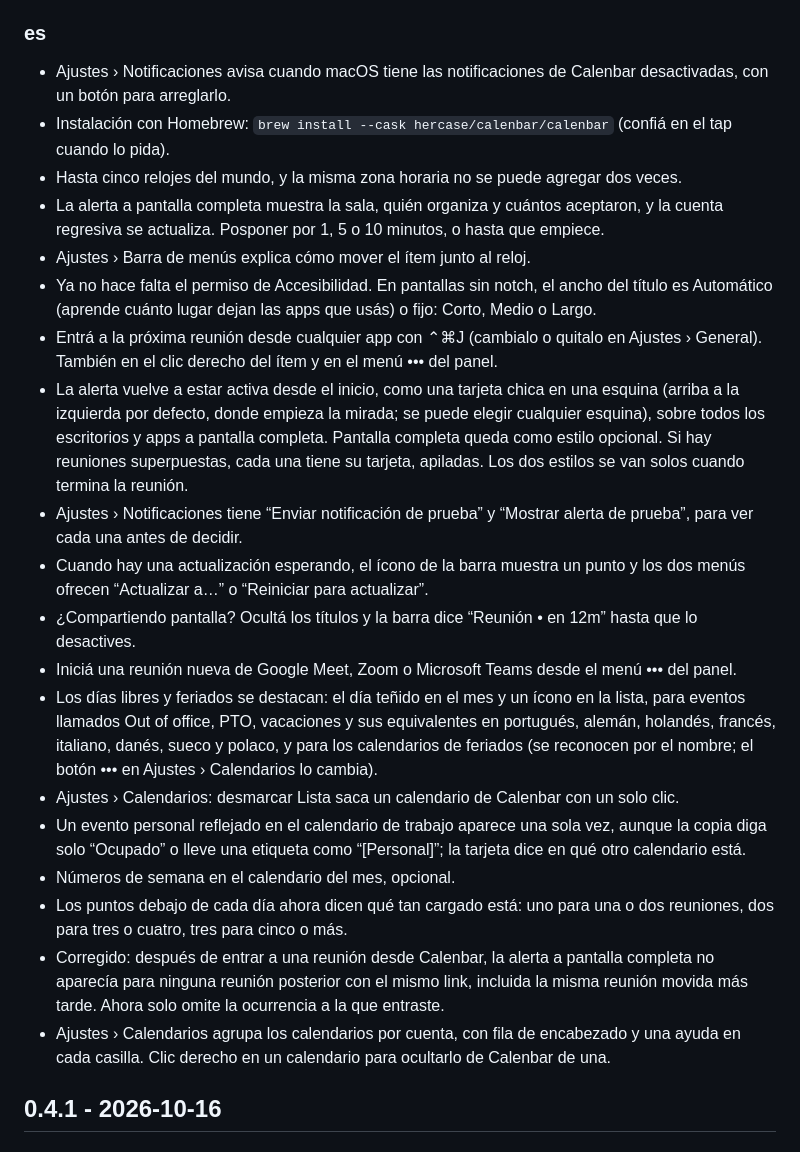
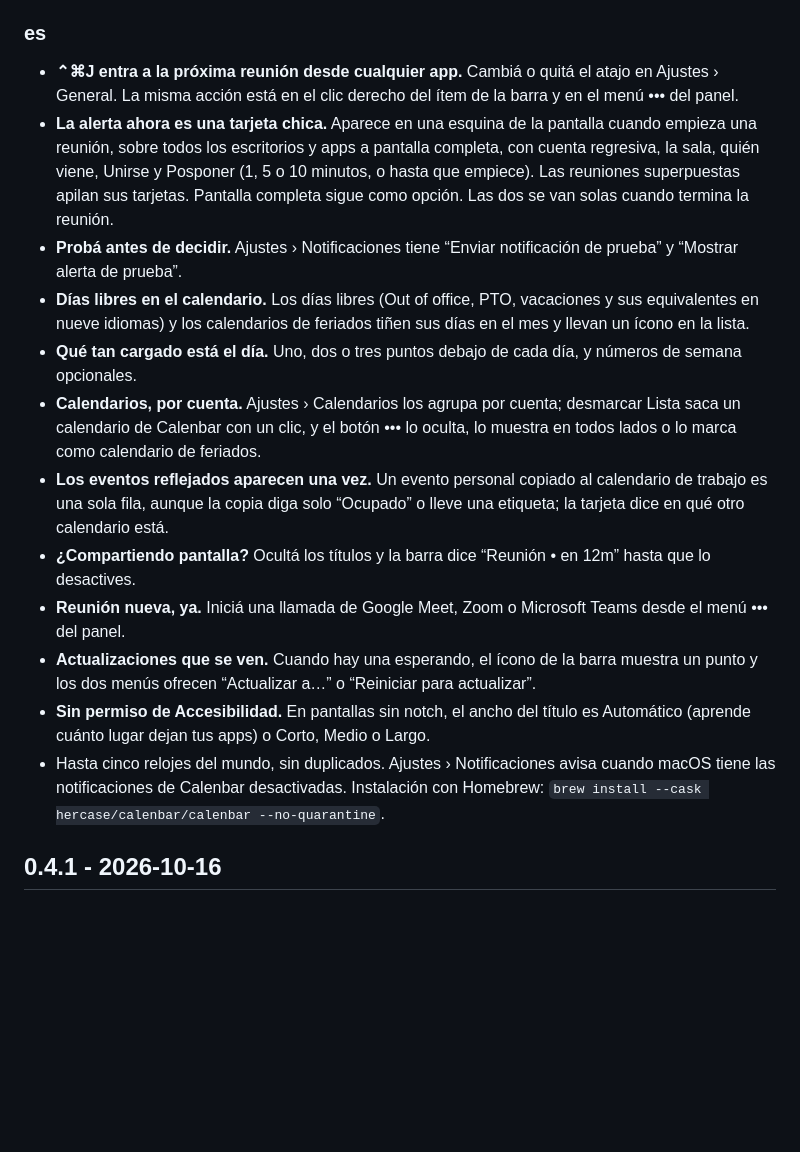
Before and after one commit to hercase/calenbar, a Markdown page: CHANGELOG.md, the part around one of its changes. Drawn GitHub-style; blank space fills up the shorter version.

```diff
--- a/CHANGELOG.md
+++ b/CHANGELOG.md
@@ -32,24 +25,17 @@ Un atajo para entrar, una alerta que no tapa todo, y los días libres en el cale
 
 ### es
-- Ajustes › Notificaciones avisa cuando macOS tiene las notificaciones de Calenbar desactivadas, con un botón para arreglarlo.
-- Instalación con Homebrew: `brew install --cask hercase/calenbar/calenbar` (confiá en el tap cuando lo pida).
-- Hasta cinco relojes del mundo, y la misma zona horaria no se puede agregar dos veces.
-- La alerta a pantalla completa muestra la sala, quién organiza y cuántos aceptaron, y la cuenta regresiva se actualiza. Posponer por 1, 5 o 10 minutos, o hasta que empiece.
-- Ajustes › Barra de menús explica cómo mover el ítem junto al reloj.
-- Ya no hace falta el permiso de Accesibilidad. En pantallas sin notch, el ancho del título es Automático (aprende cuánto lugar dejan las apps que usás) o fijo: Corto, Medio o Largo.
-- Entrá a la próxima reunión desde cualquier app con ⌃⌘J (cambialo o quitalo en Ajustes › General). También en el clic derecho del ítem y en el menú ••• del panel.
-- La alerta vuelve a estar activa desde el inicio, como una tarjeta chica en una esquina (arriba a la izquierda por defecto, donde empieza la mirada; se puede elegir cualquier esquina), sobre todos los escritorios y apps a pantalla completa. Pantalla completa queda como estilo opcional. Si hay reuniones superpuestas, cada una tiene su tarjeta, apiladas. Los dos estilos se van solos cuando termina la reunión.
-- Ajustes › Notificaciones tiene “Enviar notificación de prueba” y “Mostrar alerta de prueba”, para ver cada una antes de decidir.
-- Cuando hay una actualización esperando, el ícono de la barra muestra un punto y los dos menús ofrecen “Actualizar a…” o “Reiniciar para actualizar”.
-- ¿Compartiendo pantalla? Ocultá los títulos y la barra dice “Reunión • en 12m” hasta que lo desactives.
-- Iniciá una reunión nueva de Google Meet, Zoom o Microsoft Teams desde el menú ••• del panel.
-- Los días libres y feriados se destacan: el día teñido en el mes y un ícono en la lista, para eventos llamados Out of office, PTO, vacaciones y sus equivalentes en portugués, alemán, holandés, francés, italiano, danés, sueco y polaco, y para los calendarios de feriados (se reconocen por el nombre; el botón ••• en Ajustes › Calendarios lo cambia).
-- Ajustes › Calendarios: desmarcar Lista saca un calendario de Calenbar con un solo clic.
-- Un evento personal reflejado en el calendario de trabajo aparece una sola vez, aunque la copia diga solo “Ocupado” o lleve una etiqueta como “[Personal]”; la tarjeta dice en qué otro calendario está.
-- Números de semana en el calendario del mes, opcional.
-- Los puntos debajo de cada día ahora dicen qué tan cargado está: uno para una o dos reuniones, dos para tres o cuatro, tres para cinco o más.
-- Corregido: después de entrar a una reunión desde Calenbar, la alerta a pantalla completa no aparecía para ninguna reunión posterior con el mismo link, incluida la misma reunión movida más tarde. Ahora solo omite la ocurrencia a la que entraste.
-- Ajustes › Calendarios agrupa los calendarios por cuenta, con fila de encabezado y una ayuda en cada casilla. Clic derecho en un calendario para ocultarlo de Calenbar de una.
+- **⌃⌘J entra a la próxima reunión desde cualquier app.** Cambiá o quitá el atajo en Ajustes › General. La misma acción está en el clic derecho del ítem de la barra y en el menú ••• del panel.
+- **La alerta ahora es una tarjeta chica.** Aparece en una esquina de la pantalla cuando empieza una reunión, sobre todos los escritorios y apps a pantalla completa, con cuenta regresiva, la sala, quién viene, Unirse y Posponer (1, 5 o 10 minutos, o hasta que empiece). Las reuniones superpuestas apilan sus tarjetas. Pantalla completa sigue como opción. Las dos se van solas cuando termina la reunión.
+- **Probá antes de decidir.** Ajustes › Notificaciones tiene “Enviar notificación de prueba” y “Mostrar alerta de prueba”.
+- **Días libres en el calendario.** Los días libres (Out of office, PTO, vacaciones y sus equivalentes en nueve idiomas) y los calendarios de feriados tiñen sus días en el mes y llevan un ícono en la lista.
+- **Qué tan cargado está el día.** Uno, dos o tres puntos debajo de cada día, y números de semana opcionales.
+- **Calendarios, por cuenta.** Ajustes › Calendarios los agrupa por cuenta; desmarcar Lista saca un calendario de Calenbar con un clic, y el botón ••• lo oculta, lo muestra en todos lados o lo marca como calendario de feriados.
+- **Los eventos reflejados aparecen una vez.** Un evento personal copiado al calendario de trabajo es una sola fila, aunque la copia diga solo “Ocupado” o lleve una etiqueta; la tarjeta dice en qué otro calendario está.
+- **¿Compartiendo pantalla?** Ocultá los títulos y la barra dice “Reunión • en 12m” hasta que lo desactives.
+- **Reunión nueva, ya.** Iniciá una llamada de Google Meet, Zoom o Microsoft Teams desde el menú ••• del panel.
+- **Actualizaciones que se ven.** Cuando hay una esperando, el ícono de la barra muestra un punto y los dos menús ofrecen “Actualizar a…” o “Reiniciar para actualizar”.
+- **Sin permiso de Accesibilidad.** En pantallas sin notch, el ancho del título es Automático (aprende cuánto lugar dejan tus apps) o Corto, Medio o Largo.
+- Hasta cinco relojes del mundo, sin duplicados. Ajustes › Notificaciones avisa cuando macOS tiene las notificaciones de Calenbar desactivadas. Instalación con Homebrew: `brew install --cask hercase/calenbar/calenbar --no-quarantine`.
 
 ## 0.4.1 - 2026-10-16
 
```
Also changed, not shown: other parts of CHANGELOG.md (+12 -19 lines).
